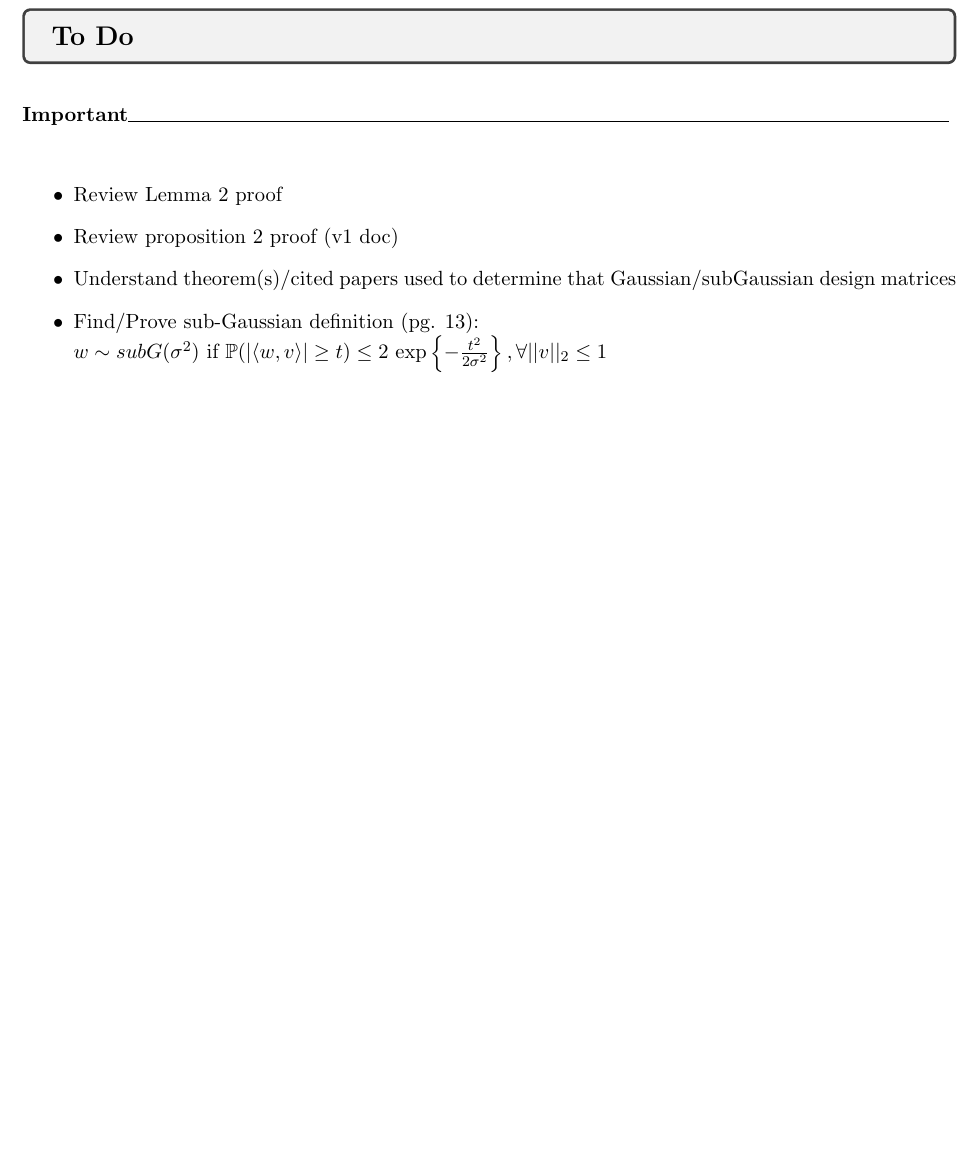
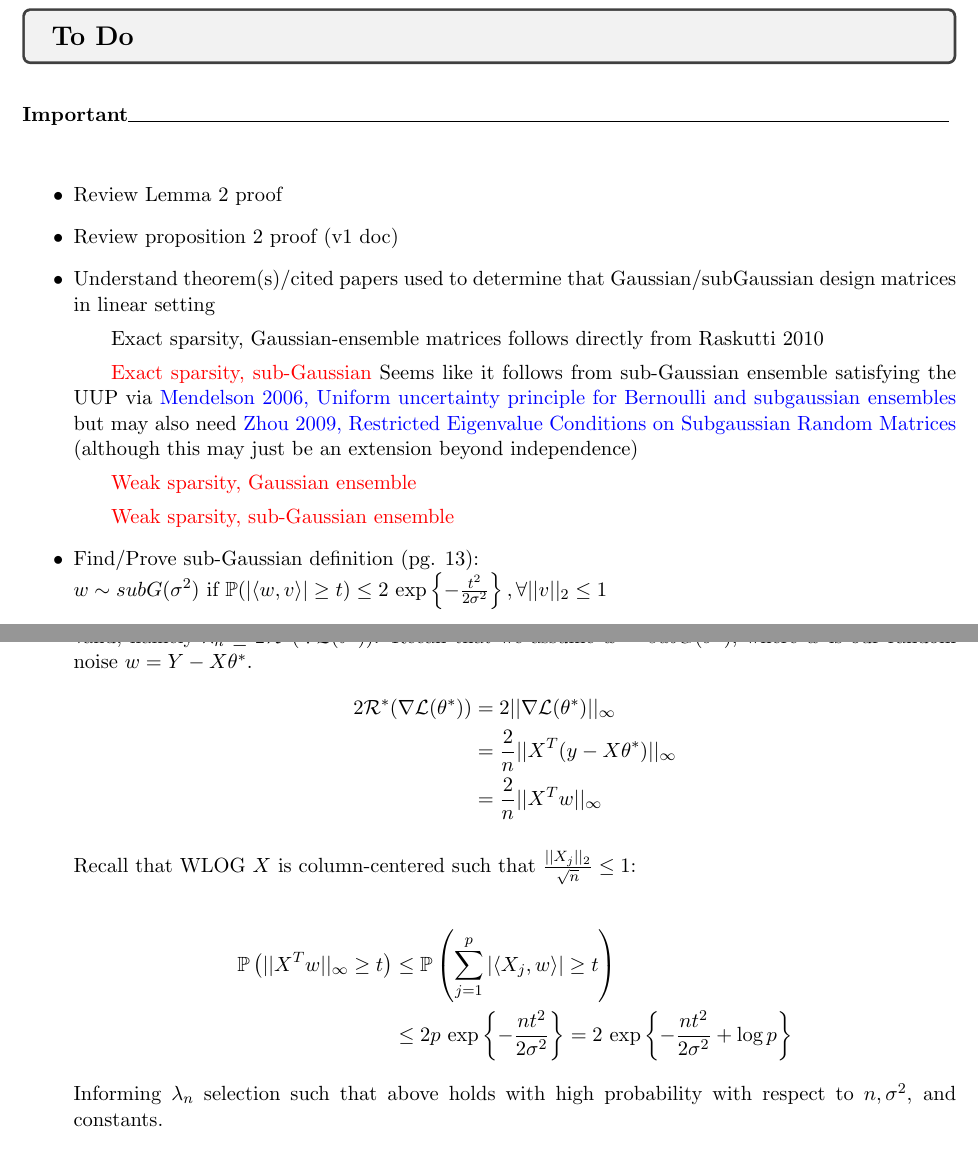
Before and after one commit to domdisanto/GraphicalModellingNotes, a LaTeX document (GraphicalModels_SelfStudy_notes.tex): part of page 3 of 23 before the commit and two parts of pages 3 and 10 of 23 after it, the two joined at a grey line, cut so that both start at the same text, the shorter picture padded with empty space. Compiled offline with pdfLaTeX.

Commit message:
Tweaks/updates

```diff
--- a/GraphicalModels_SelfStudy_notes.tex
+++ b/GraphicalModels_SelfStudy_notes.tex
@@ -68,7 +68,11 @@
 \begin{itemize}
     \item Review Lemma 2 proof
     \item Review proposition 2 proof (v1 doc)
-    \item Understand theorem(s)/cited papers used to determine that Gaussian/subGaussian design matrices
+    \item Understand theorem(s)/cited papers used to determine that Gaussian/subGaussian design matrices in linear setting
+        \subitem Exact sparsity, Gaussian-ensemble matrices follows directly from Raskutti 2010
+        \subitem \textcolor{red}{Exact sparsity, sub-Gaussian} Seems like it follows from sub-Gaussian ensemble satisfying the UUP via \href{https://arxiv.org/pdf/math/0608665.pdf}{Mendelson 2006, Uniform uncertainty principle for Bernoulli and subgaussian ensembles} but may also need \href{https://arxiv.org/pdf/0912.4045.pdf}{Zhou 2009, Restricted Eigenvalue Conditions on Subgaussian Random Matrices} (although this may just be an extension beyond independence)
+        \subitem \textcolor{red}{Weak sparsity, Gaussian ensemble}
+        \subitem \textcolor{red}{Weak sparsity, sub-Gaussian ensemble}
     \item  Find/Prove sub-Gaussian definition (pg. 13): \newline
         $w\sim subG(\sigma^2)$ if $\mathbb{P}(|\iprod{w, v}|\geq t) \leq 2\exp{-\frac{t^2}{2\sigma^2}}, \forall ||v||_2 \leq 1$
     \item
@@ -254 +258,26 @@ In this setting $\mathcal{L}(\theta) := \frac{1}{2n}||y-X\theta||_2^2$ and thus
 
+    \item We finish by identifying a satisfactory bound on $\lambda_n$ such that previous analysis, assuming $\hat\delta \in \mathbb{C}$ is valid, namely $\lambda_n \geq 2\mathcal{R}^*(\nabla\mathcal{L}(\theta^*))$. Recall that we assume $w \sim subG(\sigma^2)$, where $w$ is our random noise $w = Y-X\theta^*$.
+        \begin{align*}
+            2\mathcal{R}^*(\nabla\mathcal{L}(\theta^*))
+            &=
+            2||\nabla \mathcal{L}(\theta^*)||_\infty
+        \\
+            &=
+            \frac{2}{n}|| X^T(y-X\theta^*)||_\infty
+        \\
+            &=
+            \frac{2}{n}|| X^Tw||_\infty
+        \end{align*}
+
+        Recall that WLOG $X$ is column-centered such that $\frac{||X_j||_2}{\sqrt{n}} \leq 1$:
+
+        \begin{align*}
+            \Pr\left(|| X^Tw||_\infty \geq t\right)
+            &\leq
+            \Pr\left( \sum_{j=1}^p |\iprod{X_j, w}| \geq t \right)
+        \\
+        &\leq 2p\exp{-\frac{nt^2}{2\sigma^2}}
+        =
+        2\exp{-\frac{nt^2}{2\sigma^2} + \log p}
+        \end{align*}
+        Informing $\lambda_n$ selection such that above holds with high probability with respect to $n, \sigma^2$, and constants.
```
Also changed, not shown: GraphicalModels_SelfStudy_notes.pdf, GraphicalModels_SelfStudy_notes.tex (10 more changed lines), 4 other files.
